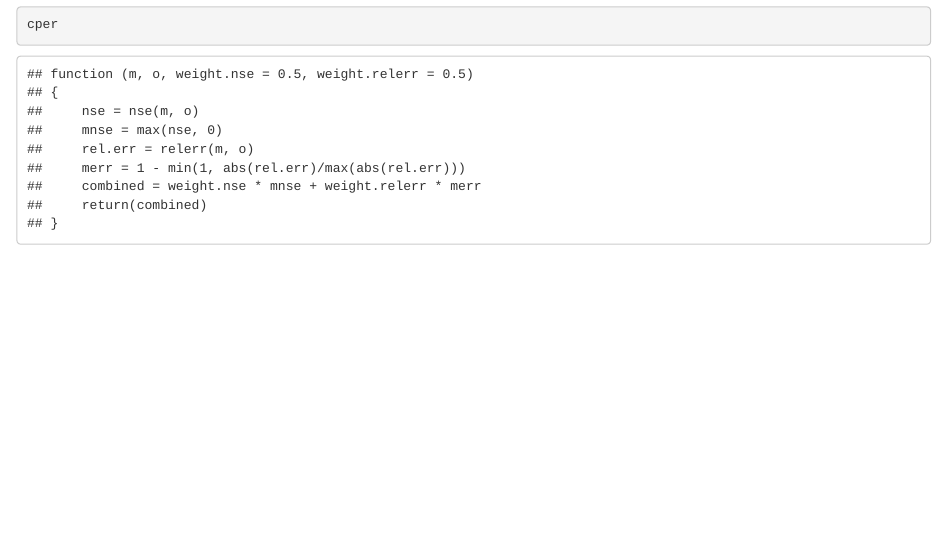
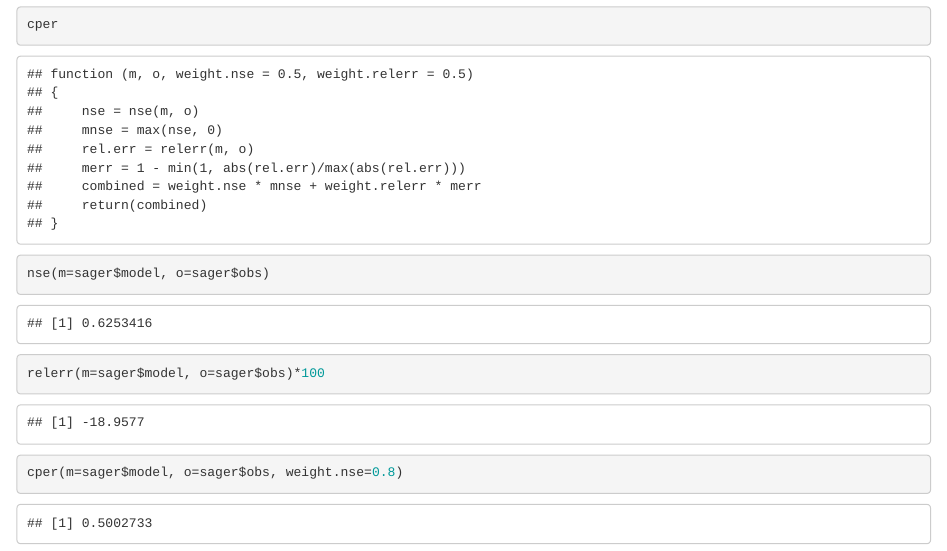
Before and after one commit to rosemaryjuarez/230-calibrate, an R Markdown document (calibration.Rmd): the page in a window 1100 px wide, from 3080 px down. Rendered offline with R 4.5, knitr and Pandoc, with nearby package versions; some code elsewhere in the file could not run offline.

Commit message:
tested metrics

````diff
--- a/calibration.Rmd
+++ b/calibration.Rmd
@@ -130,0 +133,10 @@ cper
+nse(m=sager$model, o=sager$obs)
+```
+
+```{r}
+relerr(m=sager$model, o=sager$obs)*100
+```
+
+```{r}
+cper(m=sager$model, o=sager$obs, weight.nse=0.8)
+```
````
Also changed, not shown: calibration.Rmd (2 more changed lines).
